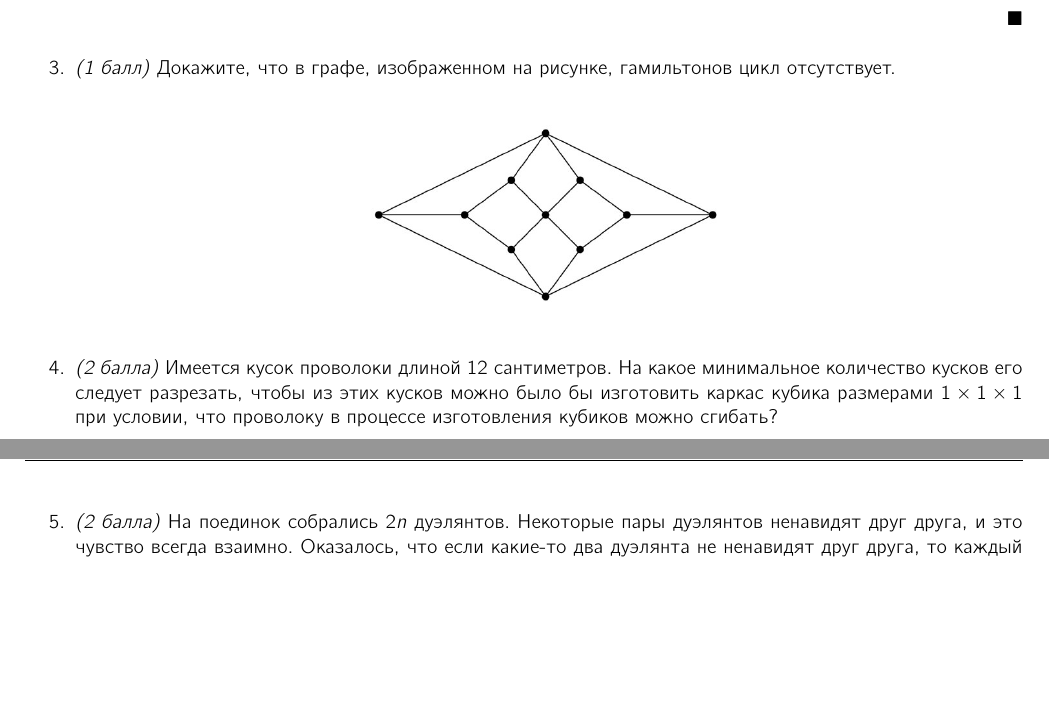
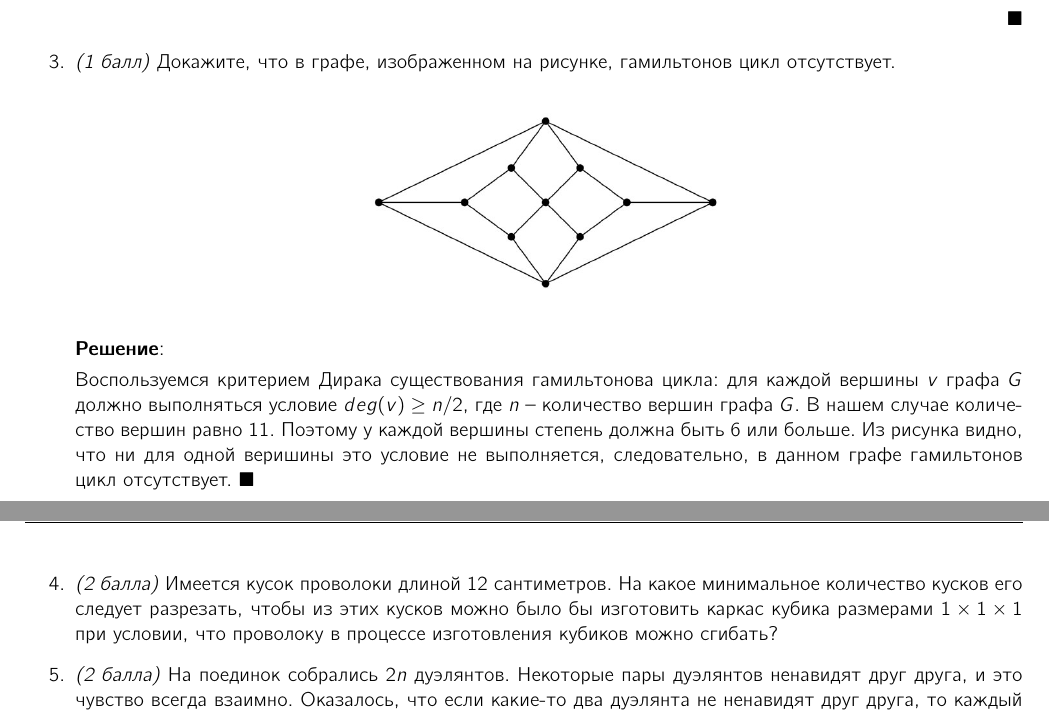
Before and after one commit to mdvasilyev/DM-hws, a LaTeX problem sheet (hw11.tex): two parts of pages 1 and 2 of 2, joined at a grey line, cut so that both start at the same text, the shorter picture padded with empty space. Compiled offline with pdfLaTeX.

Commit message:
sln: add sln to 3

```diff
--- a/hw11.tex
+++ b/hw11.tex
@@ -134,6 +134,10 @@
         \includegraphics[width=7cm]{images/2.3.png}
     \end{center}
 
+    \textbf{Решение}:
+
+    Воспользуемся критерием Дирака существования гамильтонова цикла: для каждой вершины $v$ графа $G$ должно выполняться условие $deg(v) \geq n/2$, где $n$ -- количество вершин графа $G$. В нашем случае количество вершин равно 11. Поэтому у каждой вершины степень должна быть 6 или больше. Из рисунка видно, что ни для одной веришины это условие не выполняется, следовательно, в данном графе гамильтонов цикл отсутствует. $\blacksquare$
+
     \item \textit{(2 балла)} Имеется кусок проволоки длиной 12 сантиметров. На какое минимальное количество кусков его следует
     разрезать, чтобы из этих кусков можно было бы изготовить каркас кубика размерами $1\times1\times1$ при условии, что проволоку в процессе изготовления кубиков можно сгибать?
 
```
